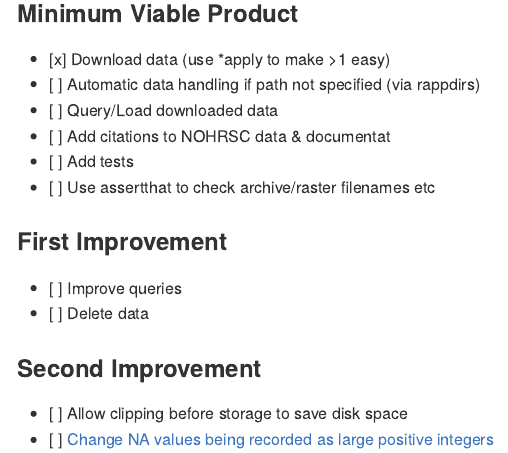
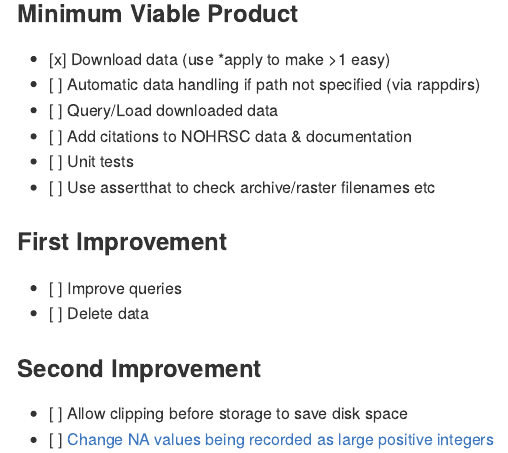
Before and after one commit to jpshanno/nohrsc, an R Markdown document (README.Rmd): the page in a window 1100 px wide, from 740 px down. The pictures show the output file README.md that the author committed with the source, drawn offline in the style of GitHub.

Commit message:
Corrected spelling and initiated spell check

```diff
--- a/README.Rmd
+++ b/README.Rmd
@@ -50,8 +50,8 @@ install.packages(sub(".zip$", "", nohrsc_source),
 - [x] Download data (use *apply to make >1 easy)
 - [ ] Automatic data handling if path not specified (via rappdirs)
 - [ ] Query/Load downloaded data
-- [ ] Add citations to NOHRSC data & documentat
-- [ ] Add tests
+- [ ] Add citations to NOHRSC data & documentation
+- [ ] Unit tests
 - [ ] Use assertthat to check archive/raster filenames etc
 
 ### First Improvement
```
Also changed, not shown: R/nsa_get_snodas.R (+5 -5 lines), README.md, 4 other files.
